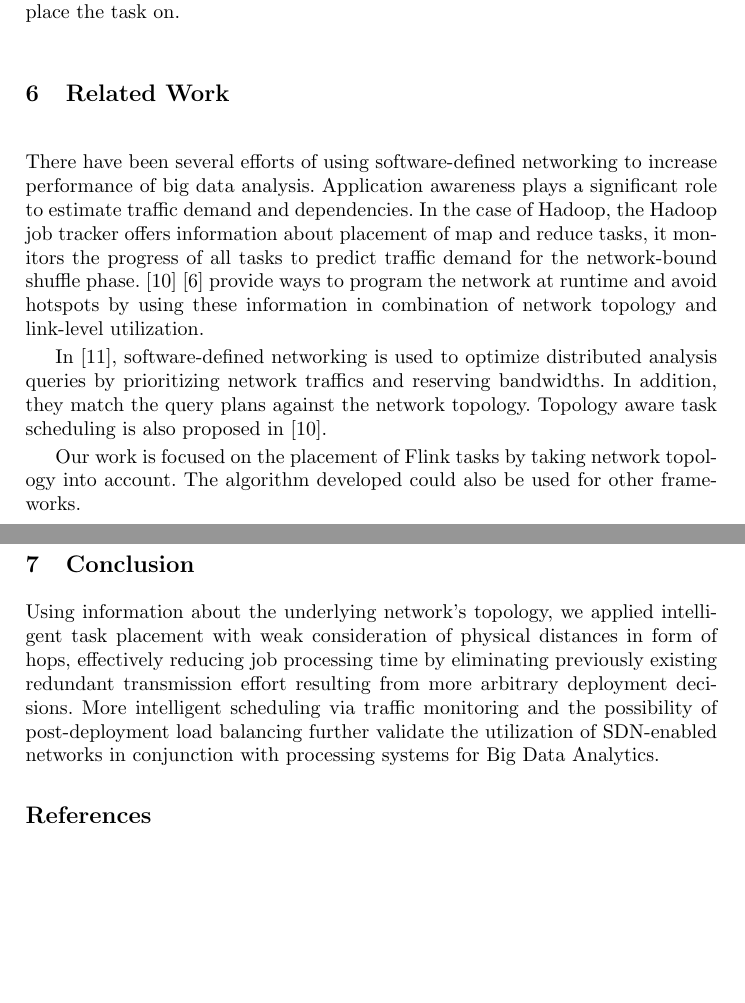
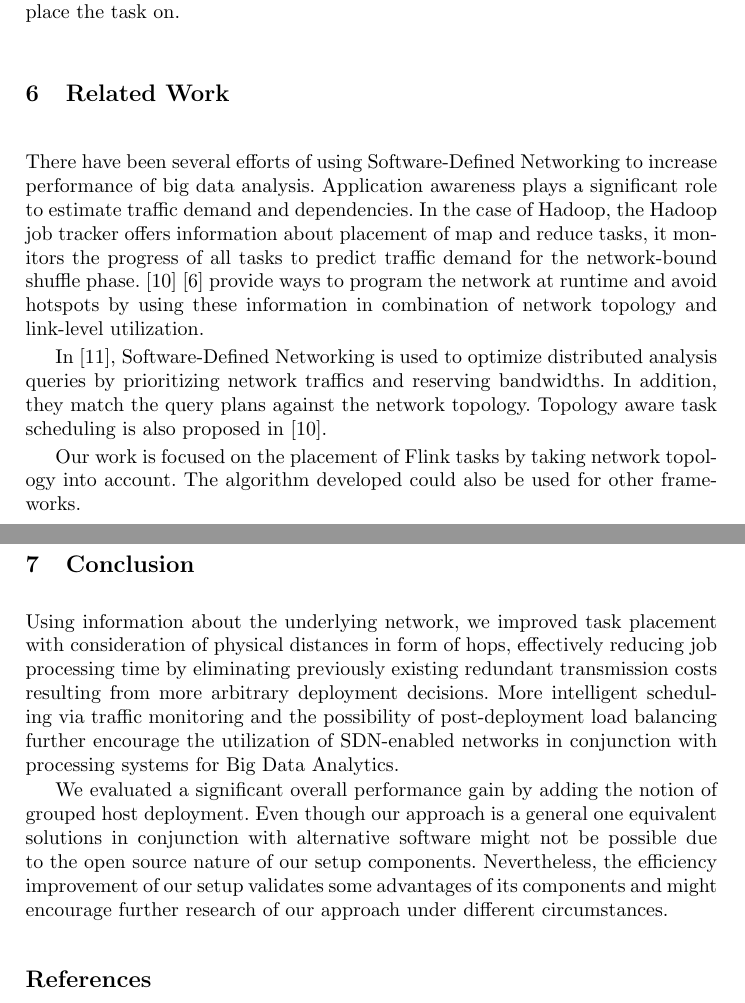
Before and after one commit to dos-group/vs.msc.ws14, a LaTeX paper (paper/llncs.tex, which reads paper/sections/conclusion.tex, paper/sections/related.tex): two parts of pages 12 and 13 of 13 before the commit and two parts of pages 12 and 13 of 14 after it, joined at a grey line, cut so that both start at the same text, the shorter picture padded with empty space. Compiled offline with pdfLaTeX.

Commit message:
conclusion

```diff
--- a/paper/sections/conclusion.tex
+++ b/paper/sections/conclusion.tex
@@ -1,7 +1,13 @@
 \section{Conclusion}
-Using information about the underlying network’s topology, we applied intelligent task placement
-with weak consideration of physical distances in form of hops, effectively reducing job processing
-time by eliminating previously existing redundant transmission effort resulting from more arbitrary
-deployment decisions. More intelligent scheduling via traffic monitoring and the possibility of
-post-deployment load balancing further validate the utilization of SDN-enabled networks in
-conjunction with processing systems for Big Data Analytics.
+Using information about the underlying network, we improved task placement with consideration of
+physical distances in form of hops, effectively reducing job processing time by eliminating
+previously existing redundant transmission costs resulting from more arbitrary deployment decisions.
+More intelligent scheduling via traffic monitoring and the possibility of post-deployment load
+balancing further encourage the utilization of SDN-enabled networks in conjunction with processing
+systems for Big Data Analytics.
+
+We evaluated a significant overall performance gain by adding the notion of grouped host deployment.
+Even though our approach is a general one equivalent solutions in conjunction with alternative
+software might not be possible due to the open source nature of our setup components. Nevertheless,
+the efficiency improvement of our setup validates some advantages of its components and might
+encourage further research of our approach under different circumstances.
--- a/paper/sections/related.tex
+++ b/paper/sections/related.tex
@@ -1,5 +1,5 @@
 \section{Related Work}
-There have been several efforts of using software-defined networking to increase performance of big
+There have been several efforts of using Software-Defined Networking to increase performance of big
 data analysis.  Application awareness plays a significant role to estimate traffic demand and
 dependencies. In the case of Hadoop, the Hadoop job tracker offers information about placement of
 map and reduce tasks, it monitors the progress of all tasks to predict traffic demand for the
@@ -7,7 +7,7 @@ network-bound shuffle phase. \cite{programmingatruntime} \cite {pythia} provide
 network at runtime and avoid hotspots by using these information in combination of network topology
 and link-level utilization.
 
-In \cite{query}, software-defined networking is used to optimize distributed analysis queries by
+In \cite{query}, Software-Defined Networking is used to optimize distributed analysis queries by
 prioritizing network traffics and reserving bandwidths. In addition, they match the query plans
 against the network topology. Topology aware task scheduling is also proposed in
 \cite{programmingatruntime}.
```
